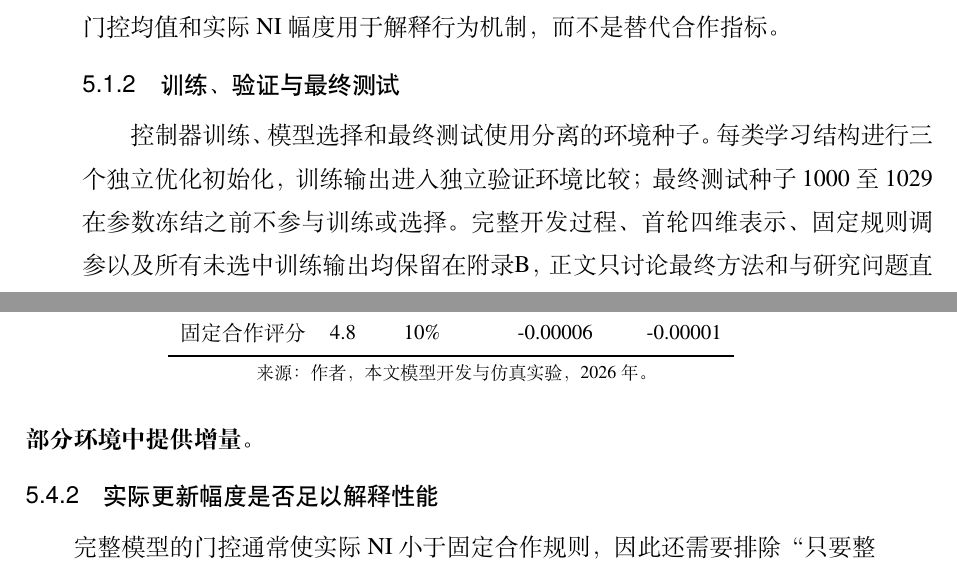
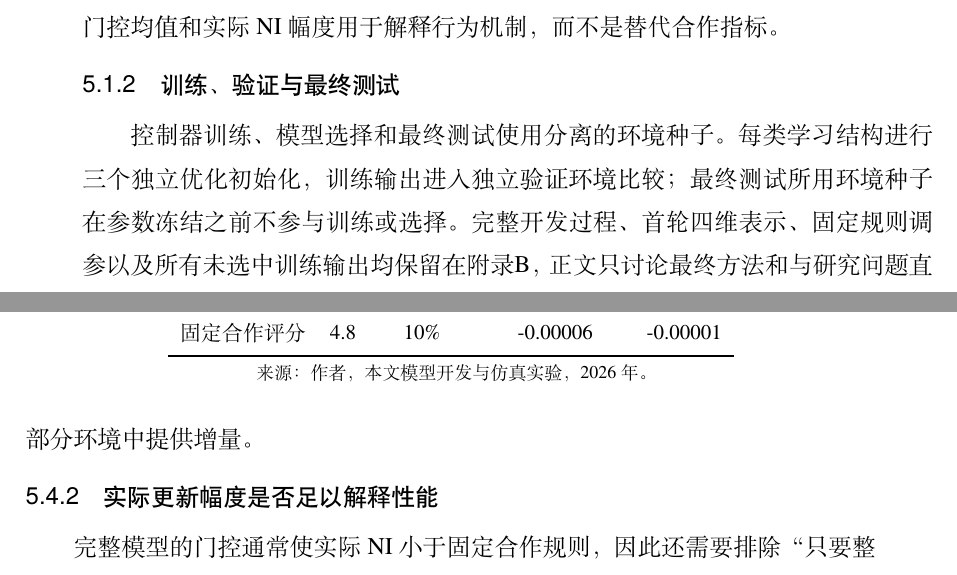
Before and after one commit to jac0626/Neighbor-Aware-Reinforcement-Learning-Fosters-Cooperation-in-Spatial-Public-Goods-Games-, a LaTeX thesis (thesis/main.tex, which reads thesis/chapters/05-evaluation.tex): two parts of pages 51 and 60 of 89, joined at a grey line, cut so that both start at the same text. Compiled offline with XeLaTeX; a missing font is replaced by an installed copy or a similar font.

Commit message:
remove report-style details from thesis evaluation chapter

```diff
--- a/thesis/chapters/05-evaluation.tex
+++ b/thesis/chapters/05-evaluation.tex
@@ -14,7 +14,7 @@
 
 \subsection{训练、验证与最终测试}
 
-控制器训练、模型选择和最终测试使用分离的环境种子。每类学习结构进行三个独立优化初始化，训练输出进入独立验证环境比较；最终测试种子1000至1029在参数冻结之前不参与训练或选择。完整开发过程、首轮四维表示、固定规则调参以及所有未选中训练输出均保留在附录\ref{app:development-history}，正文只讨论最终方法和与研究问题直接相关的结构比较。
+控制器训练、模型选择和最终测试使用分离的环境种子。每类学习结构进行三个独立优化初始化，训练输出进入独立验证环境比较；最终测试所用环境种子在参数冻结之前不参与训练或选择。完整开发过程、首轮四维表示、固定规则调参以及所有未选中训练输出均保留在附录\ref{app:development-history}，正文只讨论最终方法和与研究问题直接相关的结构比较。
 
 同一环境种子下，不同方法共享初始 Q 表、异常节点抽样和动作随机基础，因此可以按环境种子构造配对差。统计重复单位始终是一次完整独立运行，同一网格中的节点和单条轨迹中的时间步不作为额外独立样本。最终测试的主要区间同样以独立环境运行的配对差为重采样单位\cite{agarwal2021statistical}。
 
@@ -45,7 +45,7 @@
 
 最高奖励选择配合学习门控在干净条件下能够接近完整模型，但在10\%持续高奖励背叛报告下明显落后，$r=4.4$和4.8的末段差均值分别为0.48971和0.26430。这与理论分析一致：如果参考对象长期报告背叛，非负门控只能减小负向修正，不能翻转其方向。相比之下，学习评分、固定门控为0.4时已经恢复大部分合作，但仍低于完整模型，说明幅度调节继续提供增量。
 
-固定合作评分配合学习门控最接近完整模型。在$r=4.4$干净和受扰条件下，完整模型分别高0.00417和0.00687；在$r=4.8$干净条件下反而低0.00218，受扰条件下差值接近0。结合最终留出结果可以看出：\textbf{改变参考对象是应对基础攻击的关键，学习门控解释了相对固定强度的大部分额外收益，而进一步学习评分只在部分环境中提供增量。}
+固定合作评分配合学习门控最接近完整模型。在$r=4.4$干净和受扰条件下，完整模型分别高0.00417和0.00687；在$r=4.8$干净条件下反而低0.00218，受扰条件下差值接近0。结合最终留出结果可以看出，改变参考对象是应对基础攻击的关键，学习门控解释了相对固定强度的大部分额外收益，而进一步学习评分只在部分环境中提供增量。
 
 \subsection{实际更新幅度是否足以解释性能}
 
```
